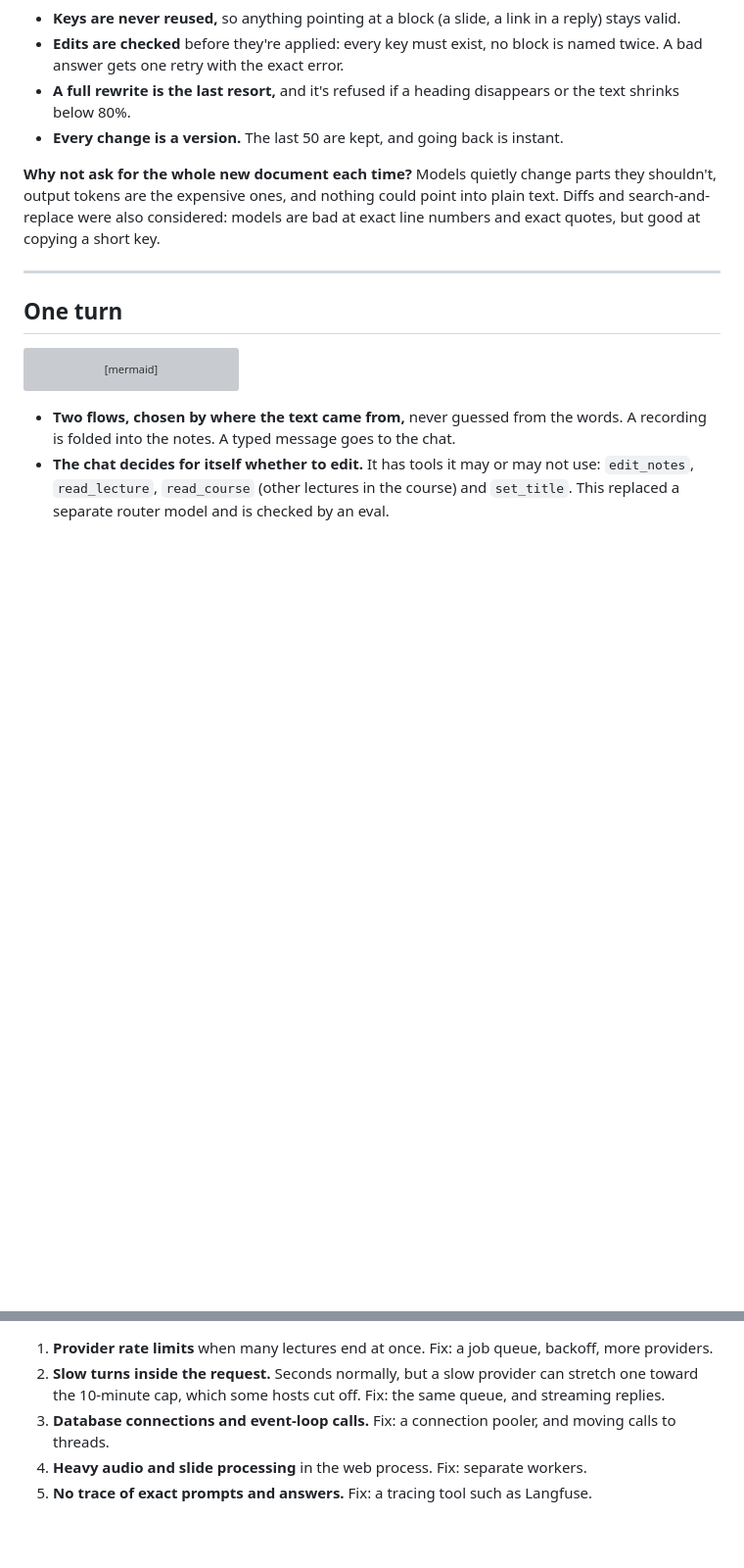
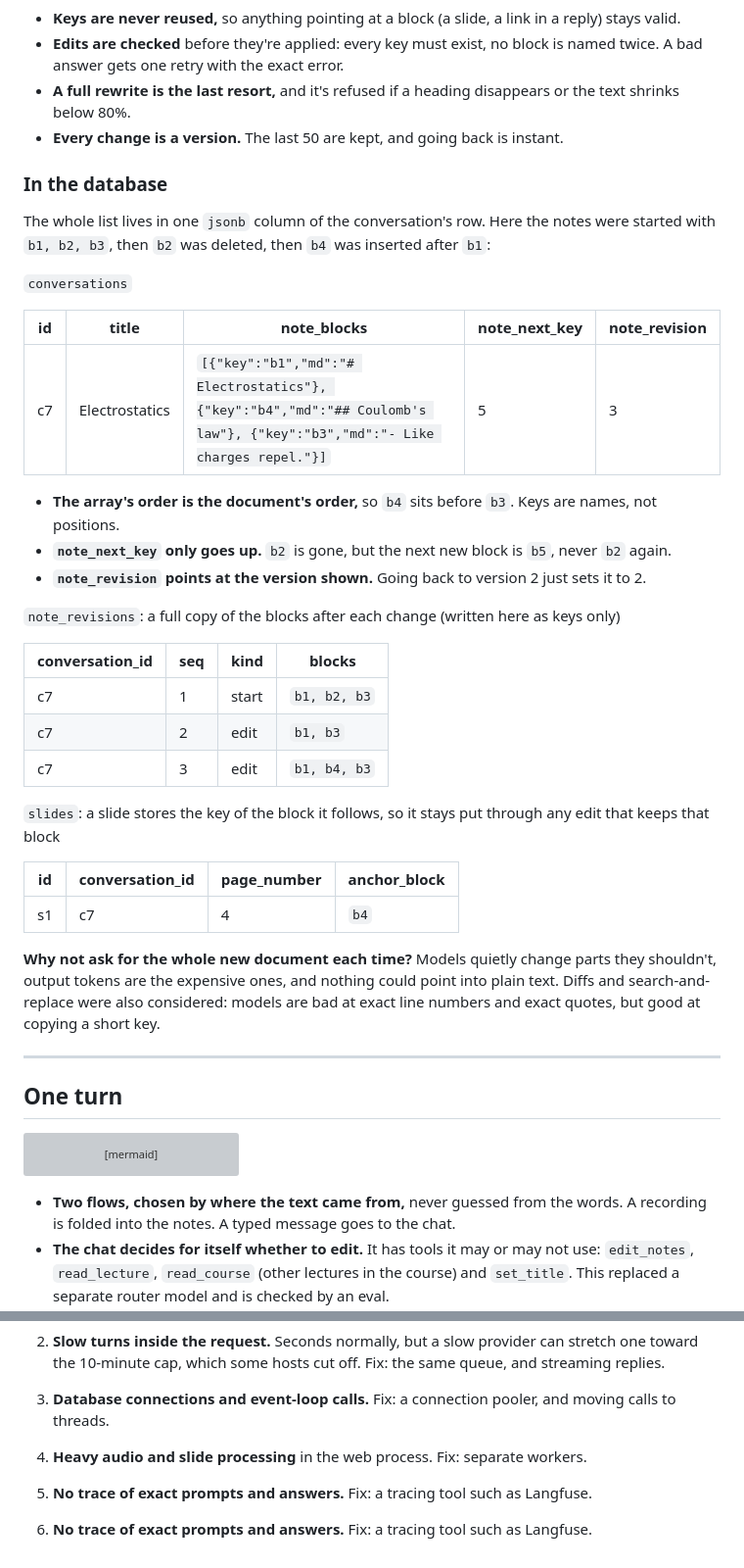
Before and after one commit to karlwehbe/Veda, a Markdown page: DESIGN.md, 2 parts joined by grey strips. Shown at 98% size. Drawn GitHub-style; blank space fills up the shorter version; grey boxes are pictures that could not be loaded.

Commit message:
Document database structure and note management
Added detailed explanation of database structure and note management for conversations.

````diff
--- a/DESIGN.md
+++ b/DESIGN.md
@@ -63,6 +63,35 @@ The model never retypes the notes. It answers with **edits that name keys**: rep
 - **A full rewrite is the last resort,** and it's refused if a heading disappears or the text shrinks below 80%.
 - **Every change is a version.** The last 50 are kept, and going back is instant.
 
+### In the database
+
+The whole list lives in one `jsonb` column of the conversation's row. Here the notes were started with `b1, b2, b3`,
+then `b2` was deleted, then `b4` was inserted after `b1`:
+
+`conversations`
+
+| id | title | note_blocks | note_next_key | note_revision |
+| --- | --- | --- | --- | --- |
+| c7 | Electrostatics | `[{"key":"b1","md":"# Electrostatics"}, {"key":"b4","md":"## Coulomb's law"}, {"key":"b3","md":"- Like charges repel."}]` | 5 | 3 |
+
+- **The array's order is the document's order,** so `b4` sits before `b3`. Keys are names, not positions.
+- **`note_next_key` only goes up.** `b2` is gone, but the next new block is `b5`, never `b2` again.
+- **`note_revision` points at the version shown.** Going back to version 2 just sets it to 2.
+
+`note_revisions`: a full copy of the blocks after each change (written here as keys only)
+
+| conversation_id | seq | kind | blocks |
+| --- | --- | --- | --- |
+| c7 | 1 | start | `b1, b2, b3` |
+| c7 | 2 | edit | `b1, b3` |
+| c7 | 3 | edit | `b1, b4, b3` |
+
+`slides`: a slide stores the key of the block it follows, so it stays put through any edit that keeps that block
+
+| id | conversation_id | page_number | anchor_block |
+| --- | --- | --- | --- |
+| s1 | c7 | 4 | `b4` |
+
 **Why not ask for the whole new document each time?** Models quietly change parts they shouldn't, output tokens are
 the expensive ones, and nothing could point into plain text. Diffs and search-and-replace were also considered:
 models are bad at exact line numbers and exact quotes, but good at copying a short key.
@@ -73,7 +102,7 @@ models are bad at exact line numbers and exact quotes, but good at copying a sho
 
 ```mermaid
 flowchart TD
-    M["The student sends something:<br/>a recording, an upload or a typed message"] --> K["Check it isn't a repeat of an earlier send,<br/>and the daily limit isn't reached"]
+  M["The student sends something:<br/>a recording, an upload or a typed message"] --> K["Check it isn't a repeat of an earlier send,<br/>and the daily limit isn't reached"]
   K --> S{"Where did the text come from?"}
   S -->|"a recording or an upload"| W["The model turns the lecture into edits to the notes<br/>(replace b3, insert after b4...)"]
   S -->|"typed"| C["The chat model answers,<br/>and decides whether the notes should change"]
@@ -203,3 +232,5 @@ The person uploads a deck (PDF, PowerPoint, Keynote) and picks pages. Each slide
 3. **Database connections and event-loop calls.** Fix: a connection pooler, and moving calls to threads.
 4. **Heavy audio and slide processing** in the web process. Fix: separate workers.
 5. **No trace of exact prompts and answers.** Fix: a tracing tool such as Langfuse.
+
+5. **No trace of exact prompts and answers.** Fix: a tracing tool such as Langfuse.
````
